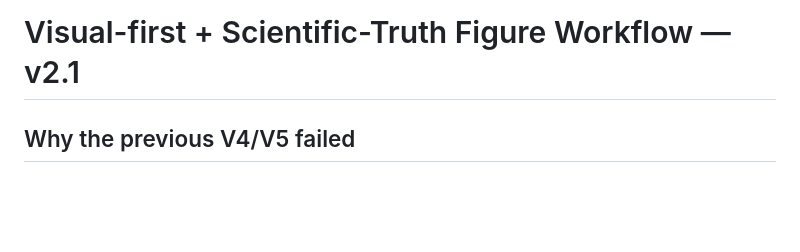
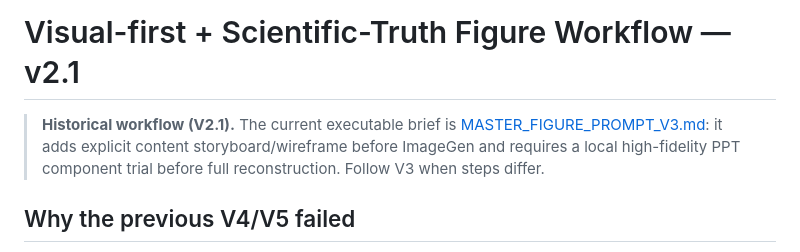
Before and after one commit to JH3rings/COCD-Haiti-Windows-Transfer, a Markdown page: manuscript/figure_design/WORKFLOW.md, the part around the change. Rendered like a GitHub page; blank space fills up the shorter version.

Commit message:
Mark legacy workflow as superseded by figure master V3

```diff
--- a/manuscript/figure_design/WORKFLOW.md
+++ b/manuscript/figure_design/WORKFLOW.md
@@ -1,4 +1,6 @@
 # Visual-first + Scientific-Truth Figure Workflow — v2.1
+
+> **Historical workflow (V2.1).** The current executable brief is [MASTER_FIGURE_PROMPT_V3.md](MASTER_FIGURE_PROMPT_V3.md): it adds explicit content storyboard/wireframe before ImageGen and requires a local high-fidelity PPT component trial before full reconstruction. Follow V3 when steps differ.
 
 ## Why the previous V4/V5 failed
 
```
